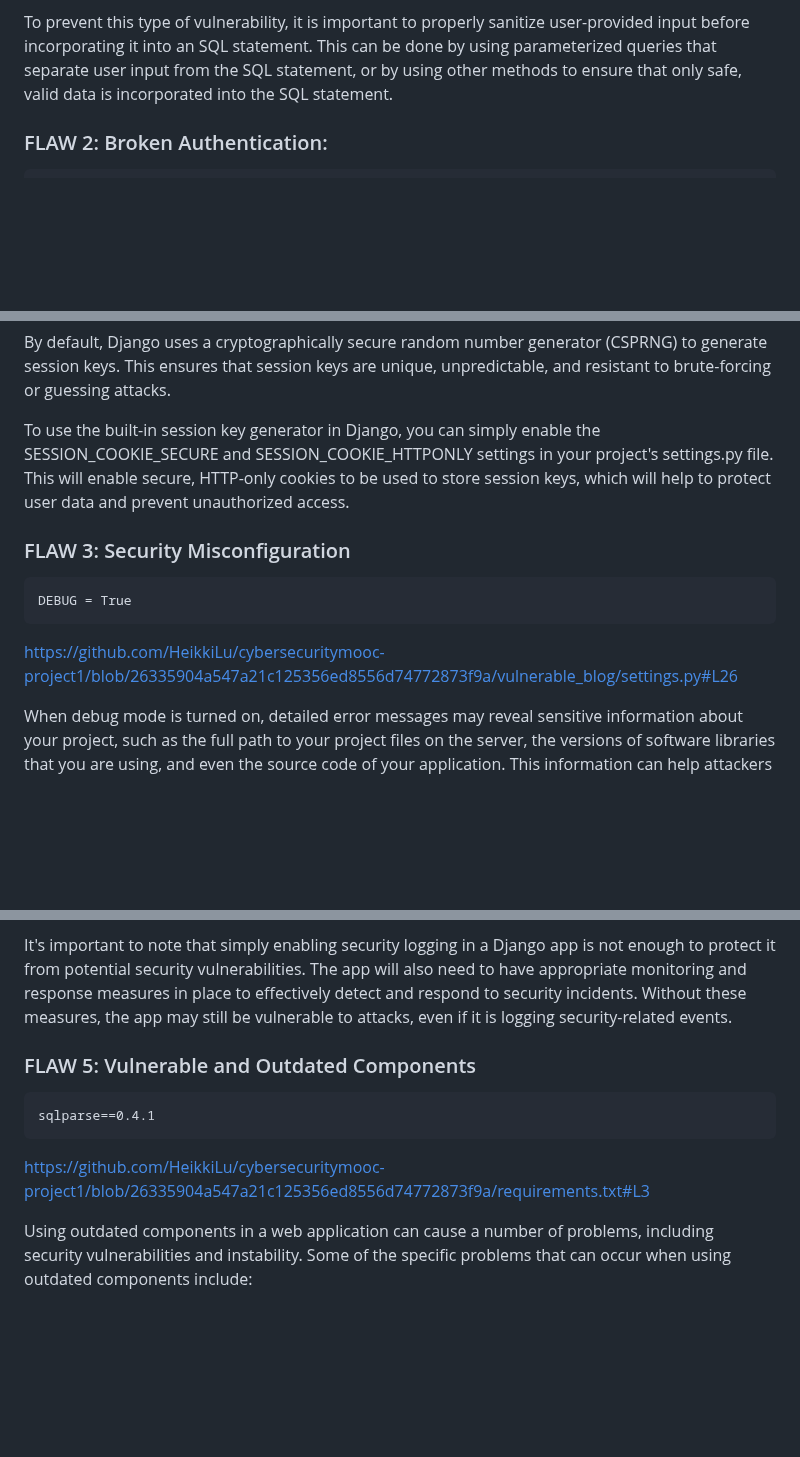
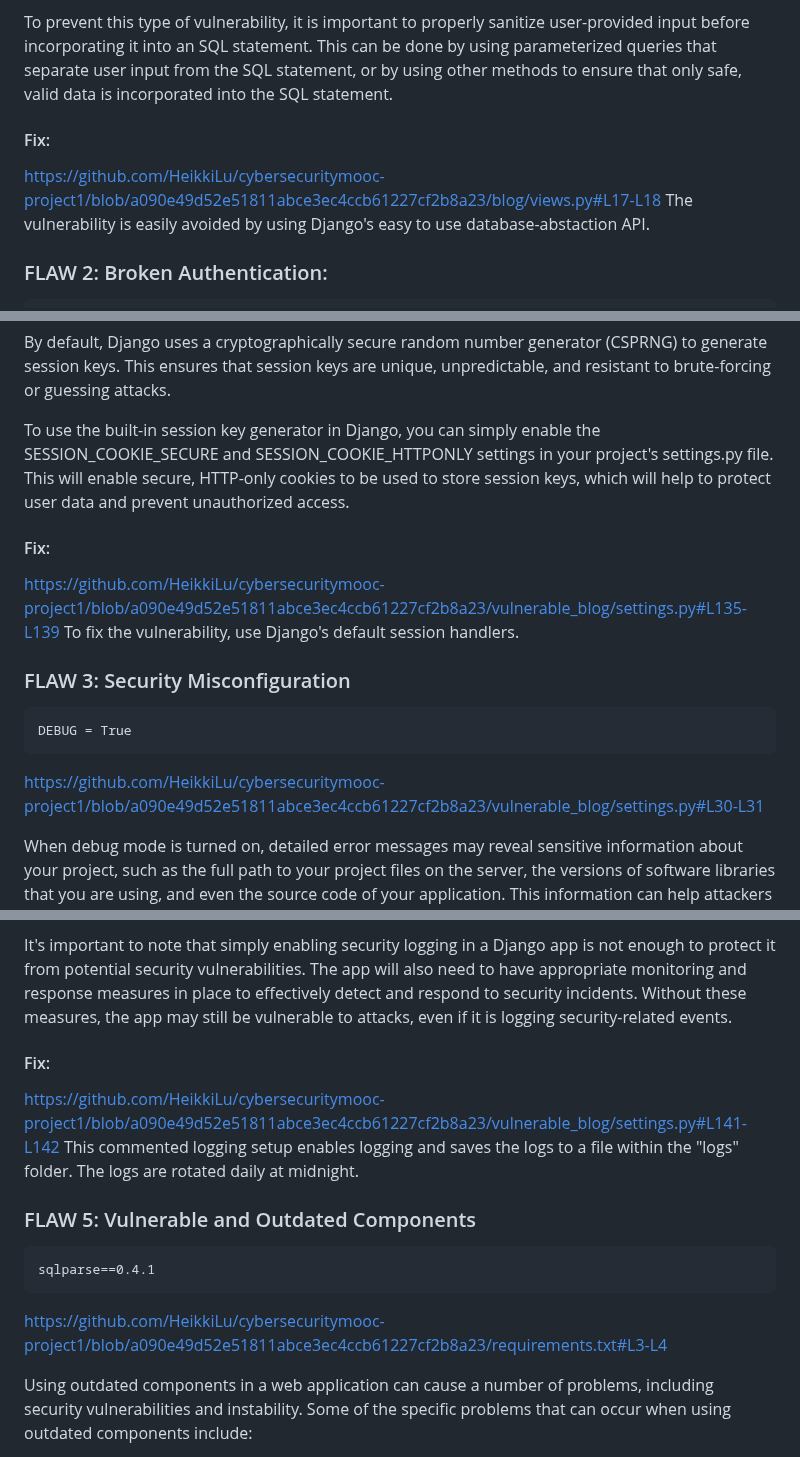
Before and after one commit to HeikkiLu/cybersecuritymooc-project1, a Markdown page: README.md, 3 parts joined by grey strips. GitHub-like rendering; blank space fills up the shorter version.

````diff
--- a/README.md
+++ b/README.md
@@ -44,6 +45,10 @@ https://github.com/HeikkiLu/cybersecuritymooc-project1/blob/b23c66a28b8af672286b
 In this code, the query variable is directly inserted into the SQL statement using the format() method. If an attacker were to enter malicious code as the query variable, it would be incorporated into the SQL statement and executed by the database. This could allow the attacker to gain unauthorized access to the database, manipulate or steal data, or even take over the entire database.
 
 To prevent this type of vulnerability, it is important to properly sanitize user-provided input before incorporating it into an SQL statement. This can be done by using parameterized queries that separate user input from the SQL statement, or by using other methods to ensure that only safe, valid data is incorporated into the SQL statement.
+
+#### Fix:
+https://github.com/HeikkiLu/cybersecuritymooc-project1/blob/a090e49d52e51811abce3ec4ccb61227cf2b8a23/blog/views.py#L17-L18
+The vulnerability is easily avoided by using Django's easy to use database-abstaction API.
 
 ### FLAW 2: Broken Authentication:
 ```
@@ -67,11 +72,15 @@ By default, Django uses a cryptographically secure random number generator (CSPR
 
 To use the built-in session key generator in Django, you can simply enable the SESSION_COOKIE_SECURE and SESSION_COOKIE_HTTPONLY settings in your project's settings.py file. This will enable secure, HTTP-only cookies to be used to store session keys, which will help to protect user data and prevent unauthorized access.
 
+#### Fix:
+https://github.com/HeikkiLu/cybersecuritymooc-project1/blob/a090e49d52e51811abce3ec4ccb61227cf2b8a23/vulnerable_blog/settings.py#L135-L139
+To fix the vulnerability, use Django's default session handlers.
+
 ### FLAW 3: Security Misconfiguration
 ```
 DEBUG = True
 ```
-https://github.com/HeikkiLu/cybersecuritymooc-project1/blob/26335904a547a21c125356ed8556d74772873f9a/vulnerable_blog/settings.py#L26
+https://github.com/HeikkiLu/cybersecuritymooc-project1/blob/a090e49d52e51811abce3ec4ccb61227cf2b8a23/vulnerable_blog/settings.py#L30-L31
 
 When debug mode is turned on, detailed error messages may reveal sensitive information about your project, such as the full path to your project files on the server, the versions of software libraries that you are using, and even the source code of your application. This information can help attackers identify and exploit vulnerabilities in your application or its dependencies.
 
@@ -85,11 +94,15 @@ To enable security logging in Django, the developer will need to add appropriate
 
 It's important to note that simply enabling security logging in a Django app is not enough to protect it from potential security vulnerabilities. The app will also need to have appropriate monitoring and response measures in place to effectively detect and respond to security incidents. Without these measures, the app may still be vulnerable to attacks, even if it is logging security-related events.
 
+#### Fix:
+https://github.com/HeikkiLu/cybersecuritymooc-project1/blob/a090e49d52e51811abce3ec4ccb61227cf2b8a23/vulnerable_blog/settings.py#L141-L142
+This commented logging setup enables logging and saves the logs to a file within the "logs" folder. The logs are rotated daily at midnight.
+
 ### FLAW 5: Vulnerable and Outdated Components
 ```
 sqlparse==0.4.1
 ```
-https://github.com/HeikkiLu/cybersecuritymooc-project1/blob/26335904a547a21c125356ed8556d74772873f9a/requirements.txt#L3
+https://github.com/HeikkiLu/cybersecuritymooc-project1/blob/a090e49d52e51811abce3ec4ccb61227cf2b8a23/requirements.txt#L3-L4
 
 Using outdated components in a web application can cause a number of problems, including security vulnerabilities and instability. Some of the specific problems that can occur when using outdated components include:
 
````
Also changed, not shown: other parts of README.md (+2 -1 lines).
